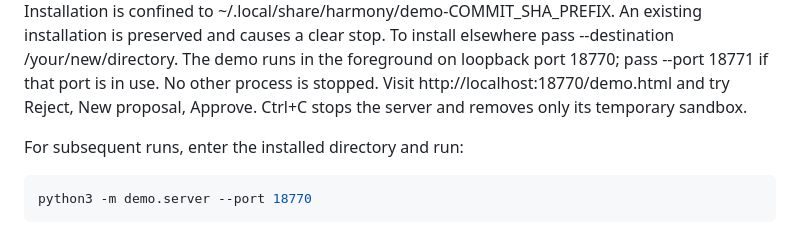
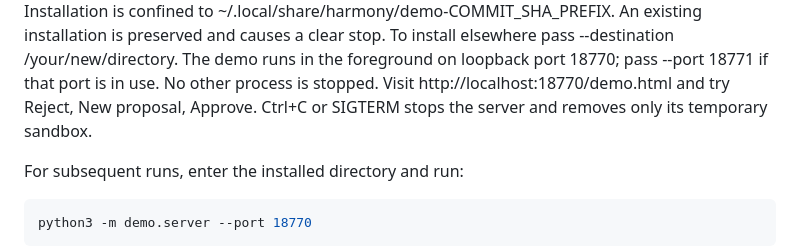
Before and after one commit to harmony-rapal/harmony-runtime, a Markdown page: docs/INSTALL_DEMO.md, the part around the change. Drawn GitHub-style.

Commit message:
docs(demo): document graceful signal cleanup

```diff
--- a/docs/INSTALL_DEMO.md
+++ b/docs/INSTALL_DEMO.md
@@ -48,7 +48,7 @@ An existing installation is preserved and causes a clear stop. To install
 elsewhere pass --destination /your/new/directory. The demo runs in the foreground
 on loopback port 18770; pass --port 18771 if that port is in use. No other process
 is stopped. Visit http://localhost:18770/demo.html and try Reject, New proposal,
-Approve. Ctrl+C stops the server and removes only its temporary sandbox.
+Approve. Ctrl+C or SIGTERM stops the server and removes only its temporary sandbox.
 
 For subsequent runs, enter the installed directory and run:
 
```
